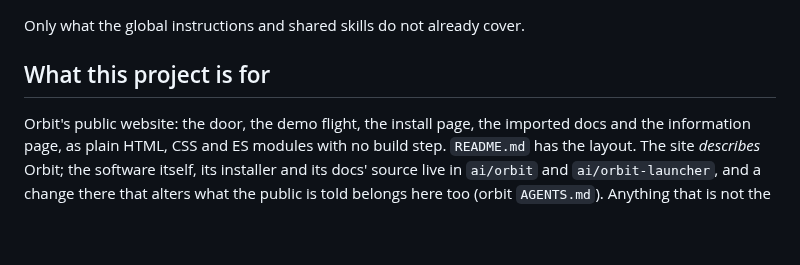
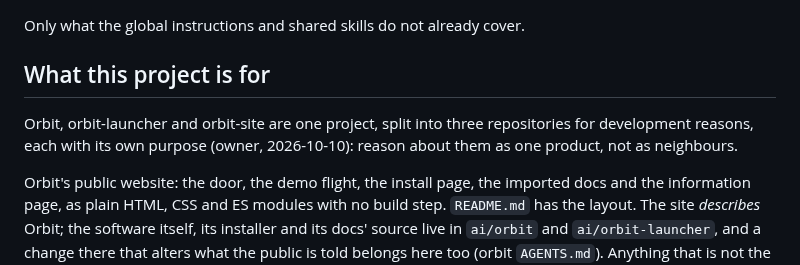
Before and after one commit to tomlawesome/orbit-site, a Markdown page: AGENTS.md, the part around the change. GitHub-like rendering; blank space fills up the shorter version.

Commit message:
AGENTS.md: Orbit, orbit-launcher and orbit-site are one project
Owner, 2026-10-10: one project split into three repositories for
development reasons, each with its own purpose.

```diff
--- a/AGENTS.md
+++ b/AGENTS.md
@@ -3,6 +3,10 @@
 Only what the global instructions and shared skills do not already cover.
 
 ## What this project is for
+
+Orbit, orbit-launcher and orbit-site are one project, split into three
+repositories for development reasons, each with its own purpose (owner,
+2026-10-10): reason about them as one product, not as neighbours.
 
 Orbit's public website: the door, the demo flight, the install page, the
 imported docs and the information page, as plain HTML, CSS and ES modules
```
